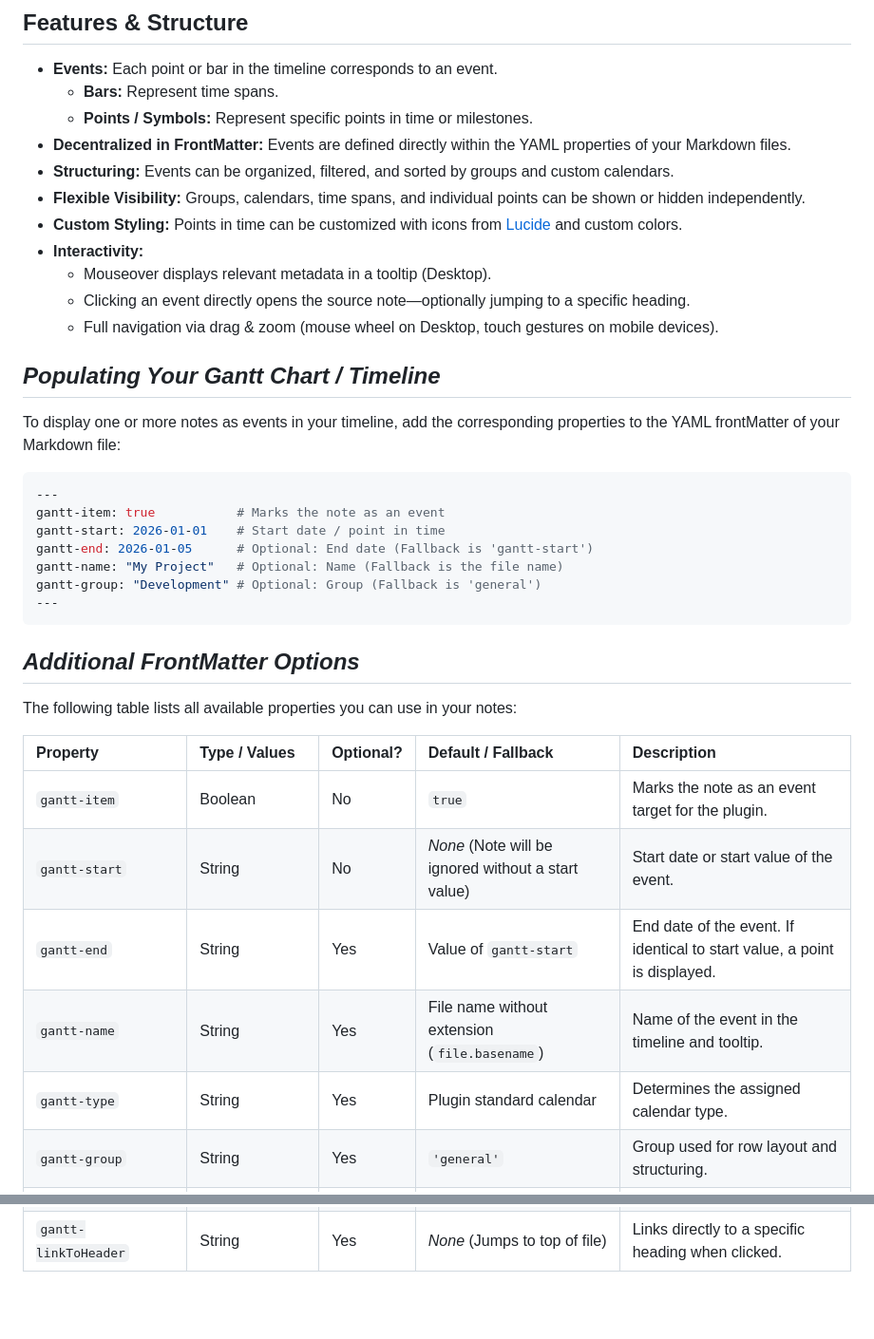
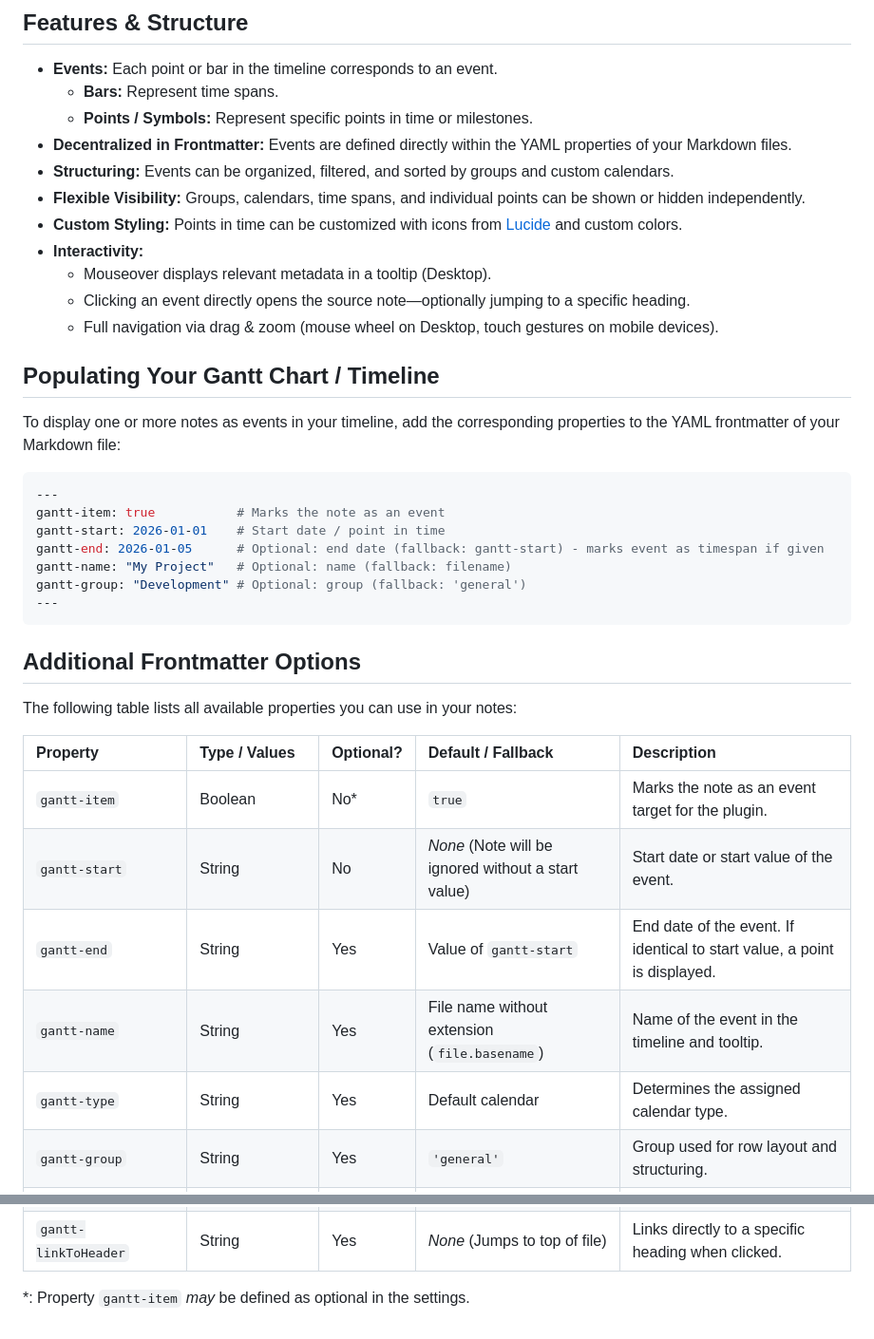
Before and after one commit to Altarok/gantt-this, a Markdown page: docs/03-Event_frontmatter_properties.md, 2 parts joined by grey strips. Shown at 95% size. Rendered like a GitHub page; blank space fills up the shorter version.

Commit message:
improve grammar in docu 03

````diff
--- a/docs/03-Event_frontmatter_properties.md
+++ b/docs/03-Event_frontmatter_properties.md
@@ -5,7 +5,7 @@
 - **Events:** Each point or bar in the timeline corresponds to an event.
   - **Bars:** Represent time spans.
   - **Points / Symbols:** Represent specific points in time or milestones.
-- **Decentralized in FrontMatter:** Events are defined directly within the YAML properties of your Markdown files.
+- **Decentralized in Frontmatter:** Events are defined directly within the YAML properties of your Markdown files.
 - **Structuring:** Events can be organized, filtered, and sorted by groups and custom calendars.
 - **Flexible Visibility:** Groups, calendars, time spans, and individual points can be shown or hidden independently.
 - **Custom Styling:** Points in time can be customized with icons from [Lucide](https://lucide.dev) and custom colors.
@@ -14,35 +14,37 @@
   - Clicking an event directly opens the source note—optionally jumping to a specific heading.
   - Full navigation via drag & zoom (mouse wheel on Desktop, touch gestures on mobile devices).
 
-## *Populating Your Gantt Chart / Timeline*
+## Populating Your Gantt Chart / Timeline
 
-To display one or more notes as events in your timeline, add the corresponding properties to the YAML frontMatter of
+To display one or more notes as events in your timeline, add the corresponding properties to the YAML frontmatter of
 your Markdown file:
 
 ```yaml
 ---
 gantt-item: true           # Marks the note as an event
 gantt-start: 2026-01-01    # Start date / point in time
-gantt-end: 2026-01-05      # Optional: End date (Fallback is 'gantt-start')
-gantt-name: "My Project"   # Optional: Name (Fallback is the file name)
-gantt-group: "Development" # Optional: Group (Fallback is 'general')
+gantt-end: 2026-01-05      # Optional: end date (fallback: gantt-start) - marks event as timespan if given
+gantt-name: "My Project"   # Optional: name (fallback: filename)
+gantt-group: "Development" # Optional: group (fallback: 'general')
 ---
 ```
 
-## *Additional FrontMatter Options*
+## Additional Frontmatter Options
 
 The following table lists all available properties you can use in your notes:
 
 | Property                 | Type / Values                              | Optional? | Default / Fallback                                  | Description                                                               |
 |:-------------------------|:-------------------------------------------|:----------|:----------------------------------------------------|:--------------------------------------------------------------------------|
-| `gantt-item`             | Boolean                                    | No        | `true`                                              | Marks the note as an event target for the plugin.                         |
+| `gantt-item`             | Boolean                                    | No*       | `true`                                              | Marks the note as an event target for the plugin.                         |
 | `gantt-start`            | String                                     | No        | *None* (Note will be ignored without a start value) | Start date or start value of the event.                                   |
 | `gantt-end`              | String                                     | Yes       | Value of `gantt-start`                              | End date of the event. If identical to start value, a point is displayed. |
 | `gantt-name`             | String                                     | Yes       | File name without extension (`file.basename`)       | Name of the event in the timeline and tooltip.                            |
-| `gantt-type`             | String                                     | Yes       | Plugin standard calendar                            | Determines the assigned calendar type.                                    |
+| `gantt-type`             | String                                     | Yes       | Default calendar                                    | Determines the assigned calendar type.                                    |
 | `gantt-group`            | String                                     | Yes       | `'general'`                                         | Group used for row layout and structuring.                                |
 | `gantt-color`            | Color (e.g. `#ff0000`, `red`)              | Yes       | Group color → Calendar color → Default              | Overrides the background color of the event individually.                 |
 | `gantt-displayIcon`      | String ([Lucide Icon](https://lucide.dev)) | Yes       | *None*                                              | Displays an icon on the event.                                            |
 | `gantt-displayIconColor` | Color (e.g. `#ff0000`, `red`)              | Yes       | Default icon color                                  | Sets the color of the icon.                                               |
 | `gantt-symbol`           | `bar`, `point`, `icon`, `diamond`          | Yes       | `bar` (time span) or `point` (point in time)        | Sets the visual representation format of the event.                       |
 | `gantt-linkToHeader`     | String                                     | Yes       | *None* (Jumps to top of file)                       | Links directly to a specific heading when clicked.                        |
+
+\*: Property `gantt-item` *may* be defined as optional in the settings.
````
